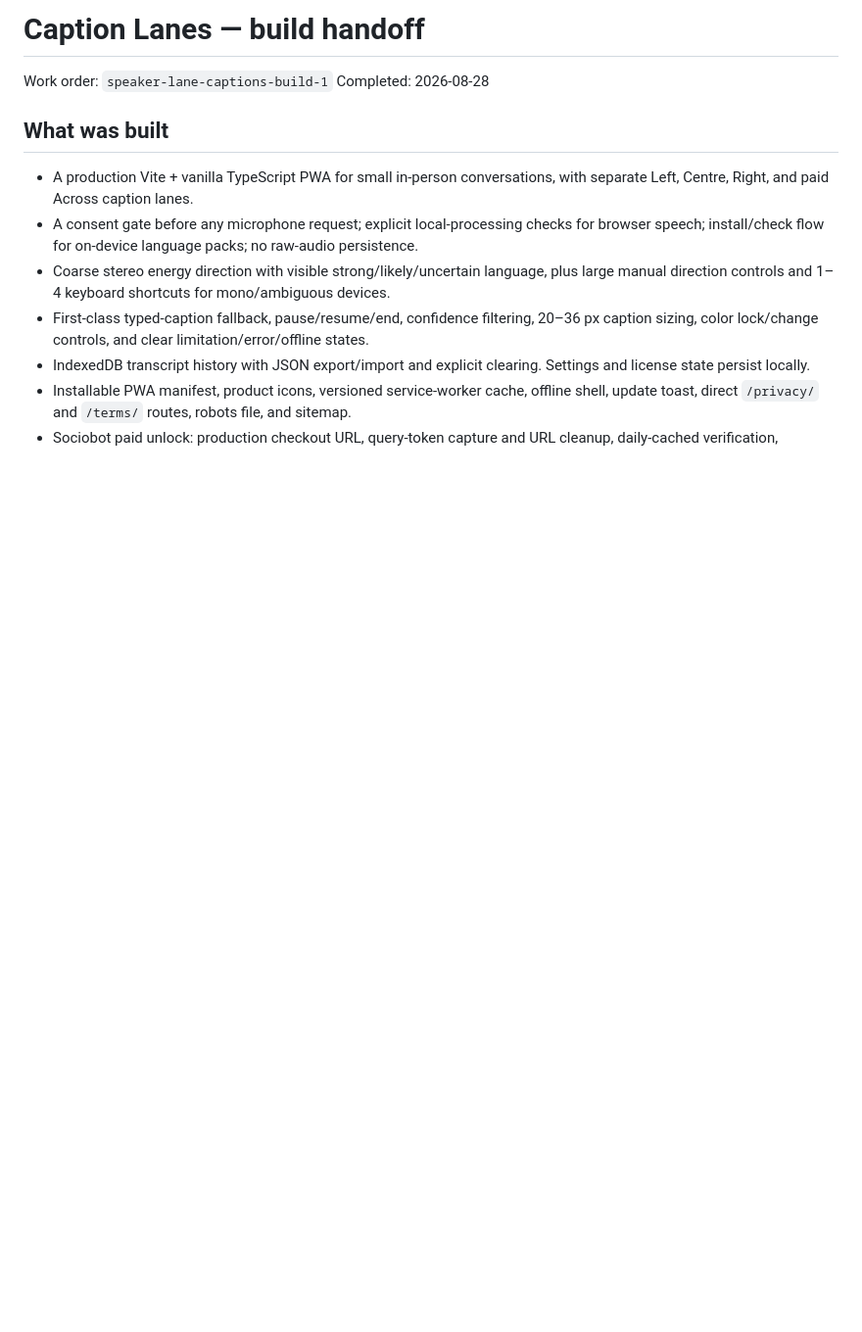
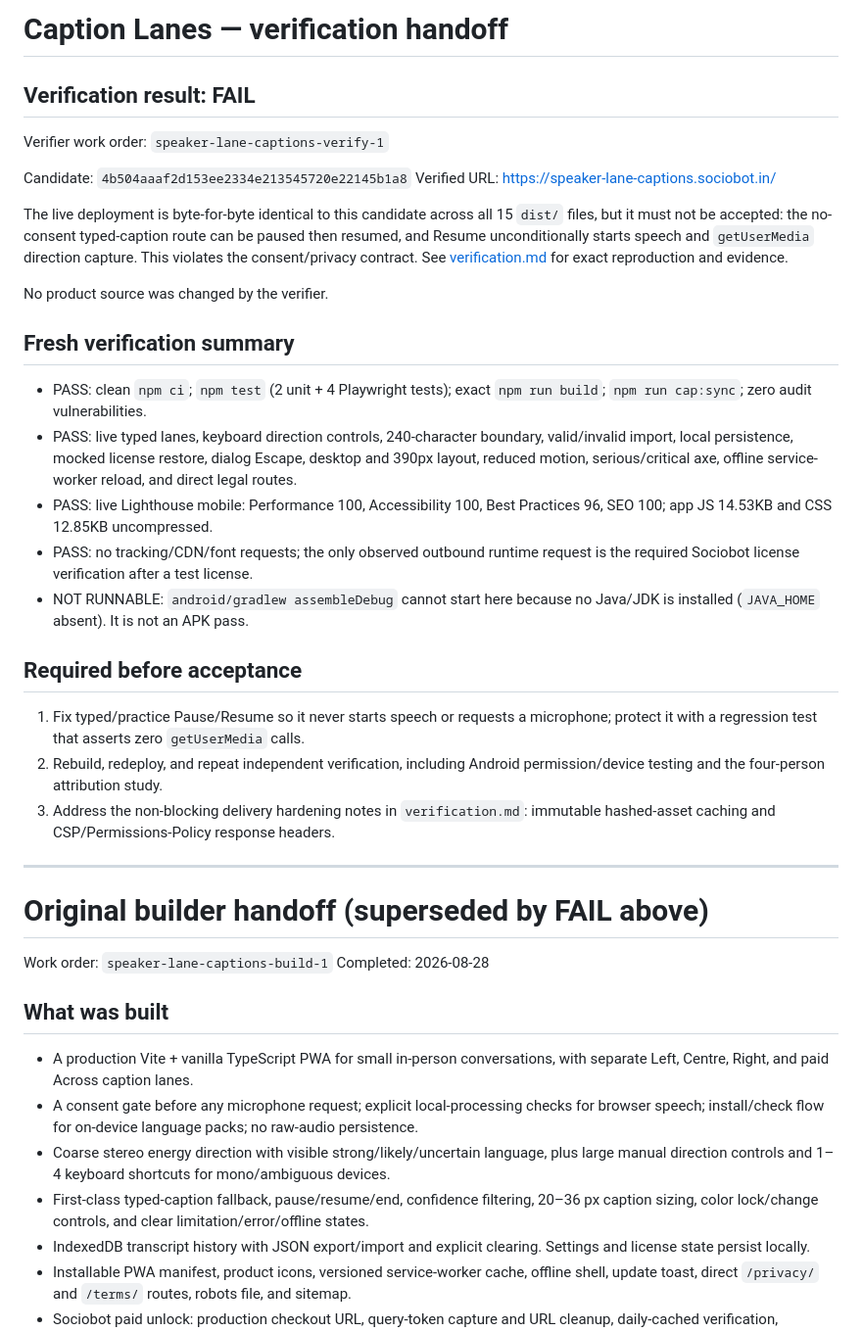
Before and after one commit to B-Divyesh/sf-speaker-lane-captions, a Markdown page: .factory/handoff.md, the part around the change. Shown at 98% size. Rendered like a GitHub page; blank space fills up the shorter version.

Commit message:
docs: add independent verification result

```diff
--- a/.factory/handoff.md
+++ b/.factory/handoff.md
@@ -1,4 +1,48 @@
-# Caption Lanes — build handoff
+# Caption Lanes — verification handoff
+
+## Verification result: **FAIL**
+
+Verifier work order: `speaker-lane-captions-verify-1`
+
+Candidate: `4b504aaaf2d153ee2334e213545720e22145b1a8`
+Verified URL: https://speaker-lane-captions.sociobot.in/
+
+The live deployment is byte-for-byte identical to this candidate across all 15
+`dist/` files, but it must not be accepted: the no-consent typed-caption route
+can be paused then resumed, and Resume unconditionally starts speech and
+`getUserMedia` direction capture. This violates the consent/privacy contract.
+See [verification.md](verification.md) for exact reproduction and evidence.
+
+No product source was changed by the verifier.
+
+## Fresh verification summary
+
+- PASS: clean `npm ci`; `npm test` (2 unit + 4 Playwright tests); exact
+  `npm run build`; `npm run cap:sync`; zero audit vulnerabilities.
+- PASS: live typed lanes, keyboard direction controls, 240-character boundary,
+  valid/invalid import, local persistence, mocked license restore, dialog
+  Escape, desktop and 390px layout, reduced motion, serious/critical axe,
+  offline service-worker reload, and direct legal routes.
+- PASS: live Lighthouse mobile: Performance 100, Accessibility 100, Best
+  Practices 96, SEO 100; app JS 14.53KB and CSS 12.85KB uncompressed.
+- PASS: no tracking/CDN/font requests; the only observed outbound runtime
+  request is the required Sociobot license verification after a test license.
+- NOT RUNNABLE: `android/gradlew assembleDebug` cannot start here because no
+  Java/JDK is installed (`JAVA_HOME` absent). It is not an APK pass.
+
+## Required before acceptance
+
+1. Fix typed/practice Pause/Resume so it never starts speech or requests a
+   microphone; protect it with a regression test that asserts zero
+   `getUserMedia` calls.
+2. Rebuild, redeploy, and repeat independent verification, including Android
+   permission/device testing and the four-person attribution study.
+3. Address the non-blocking delivery hardening notes in `verification.md`:
+   immutable hashed-asset caching and CSP/Permissions-Policy response headers.
+
+---
+
+# Original builder handoff (superseded by FAIL above)
 
 Work order: `speaker-lane-captions-build-1`
 Completed: 2026-08-28
```
Also changed, not shown: .factory/verification.md (added, +127 -0 lines).
